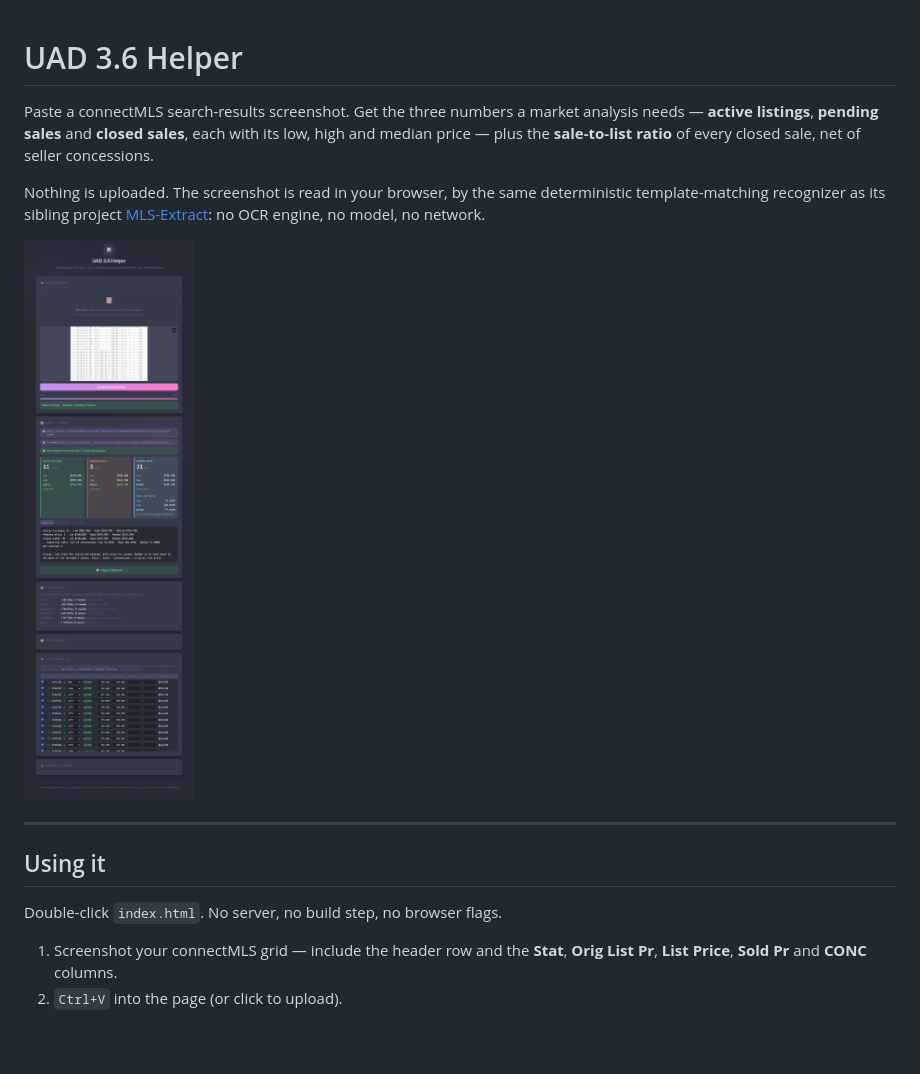
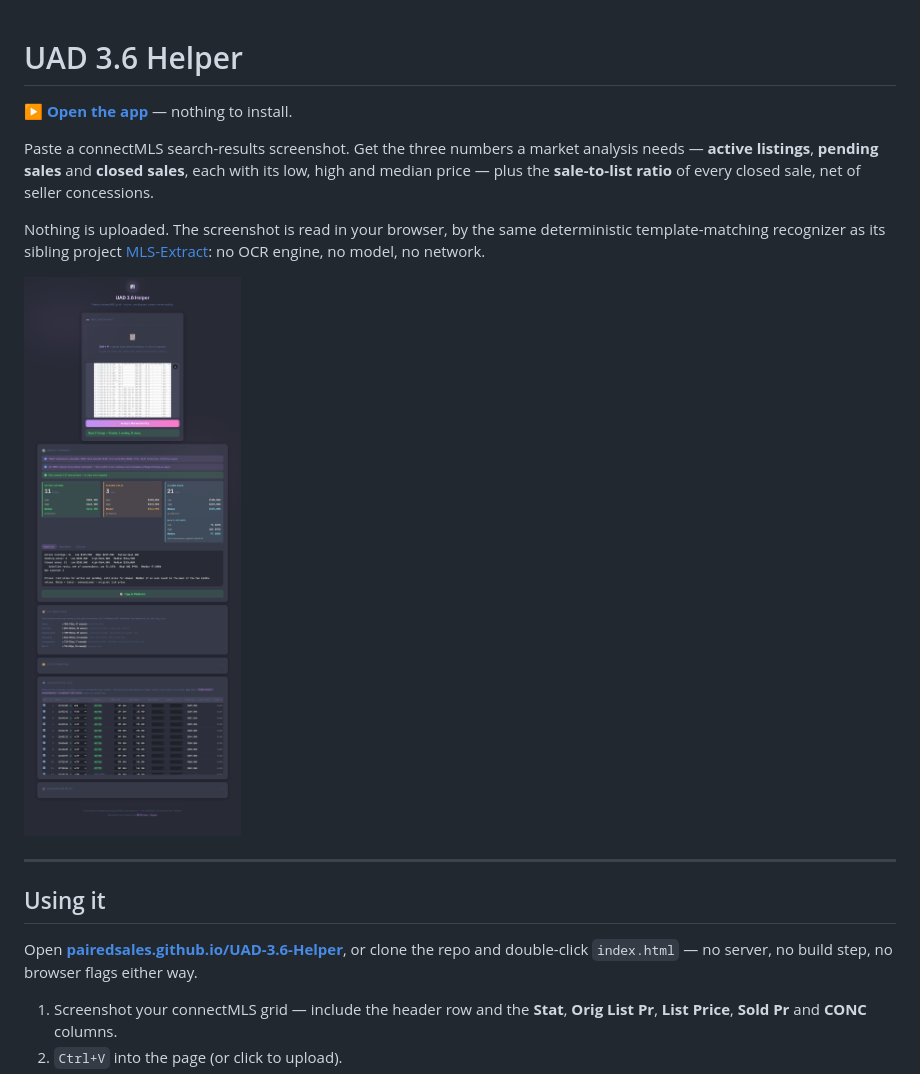
Before and after one commit to PairedSales/UAD-3.6-Helper, a Markdown page: README.md, the part around the change. GitHub-like rendering; pictures changed too: docs/screenshot.png; blank space fills up the shorter version.

```diff
--- a/README.md
+++ b/README.md
@@ -1,4 +1,6 @@
 # UAD 3.6 Helper
+
+**▶ [Open the app](https://pairedsales.github.io/UAD-3.6-Helper/)** — nothing to install.
 
 Paste a connectMLS search-results screenshot. Get the three numbers a market
 analysis needs — **active listings**, **pending sales** and **closed sales**,
@@ -15,7 +17,9 @@ deterministic template-matching recognizer as its sibling project
 
 ## Using it
 
-Double-click `index.html`. No server, no build step, no browser flags.
+Open **[pairedsales.github.io/UAD-3.6-Helper](https://pairedsales.github.io/UAD-3.6-Helper/)**,
+or clone the repo and double-click `index.html` — no server, no build step, no
+browser flags either way.
 
 1. Screenshot your connectMLS grid — include the header row and the **Stat**,
    **Orig List Pr**, **List Price**, **Sold Pr** and **CONC** columns.
```
Also changed, not shown: 3 other files.
